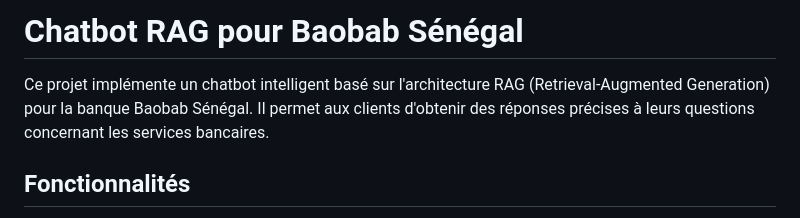
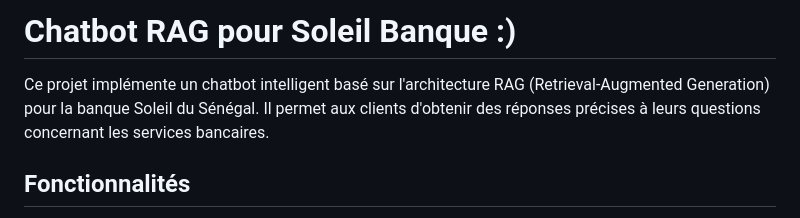
Before and after one commit to tokosel/soleilbanquebot, a Markdown page: README.md, the part around the change. Rendered like a GitHub page.

```diff
--- a/README.md
+++ b/README.md
@@ -1,6 +1,6 @@
-# Chatbot RAG pour Baobab Sénégal
+# Chatbot RAG pour Soleil Banque :)
 
-Ce projet implémente un chatbot intelligent basé sur l'architecture RAG (Retrieval-Augmented Generation) pour la banque Baobab Sénégal. Il permet aux clients d'obtenir des réponses précises à leurs questions concernant les services bancaires.
+Ce projet implémente un chatbot intelligent basé sur l'architecture RAG (Retrieval-Augmented Generation) pour la banque Soleil du Sénégal. Il permet aux clients d'obtenir des réponses précises à leurs questions concernant les services bancaires.
 
 ## Fonctionnalités
 
```
